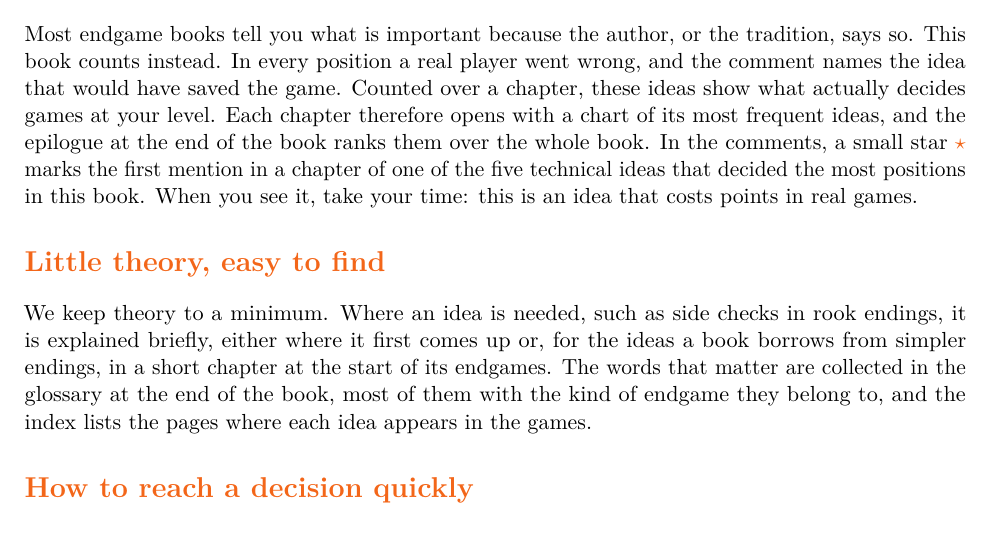
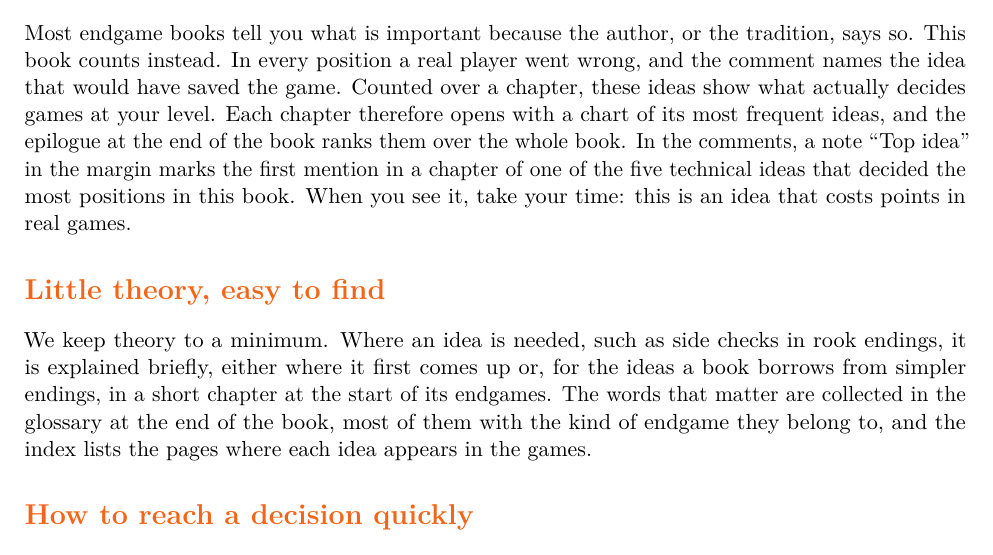
Before and after one commit to lumingpuchheim/endgame, a LaTeX book (book.tex, which reads endgame.sty, introduction.tex): part of page 5 of 11, cut so that both start at the same text. Compiled offline with pdfLaTeX.

Commit message:
Top ideas: a note 'Top idea' with the idea's name in the margin instead of a star
Co-Authored-By: Claude Opus 5.5 <noreply@anthropic.com>
Claude-Session: https://claude.ai/code/session_012XmvRxwuSAbQerMBU9mE5e

```diff
--- a/endgame.sty
+++ b/endgame.sty
@@ -7,7 +7,8 @@
 \RequirePackage{microtype}
 \RequirePackage{xcolor}
 \RequirePackage{geometry}
-\geometry{top=3cm, bottom=2.5cm, inner=2.2cm, outer=2.2cm, headsep=10pt, headheight=14pt, footskip=1.4cm}
+\geometry{top=3cm, bottom=2.5cm, inner=2.2cm, outer=2.2cm, headsep=10pt, headheight=14pt, footskip=1.4cm,
+  marginparwidth=1.8cm, marginparsep=2mm}
 \RequirePackage{booktabs}
 \RequirePackage{array}
 \RequirePackage{tikz}
@@ -212,9 +213,10 @@
 \newcommand{\indexonly}[1]{\eg@index{#1}}
 
 % \egtopidea{Rook!Cut-off} (in chapters/top-ideas*.tex, from make_book): one of the technical ideas
-% that decided the most positions of this book. Its first \index in a chapter's comments gets a star.
+% that decided the most positions of this book, with its name. Its first \index in a chapter's comments
+% gets a note in the margin: "Top idea" and the name.
 % Not in the library sections (\libunit) and not for \indexonly.
-\newcommand{\egtopidea}[1]{\expandafter\def\csname eg@top@\detokenize{#1}\endcsname{}}
+\newcommand{\egtopidea}[2]{\expandafter\def\csname eg@top@\detokenize{#1}\endcsname{#2}}
 \AtBeginDocument{\let\eg@index\index
   \renewcommand{\index}[1]{\eg@index{#1}\eg@star{#1}}}
 \newcommand{\eg@star}[1]{%
@@ -222,7 +224,8 @@
   \expandafter\ifx\csname eg@top@\detokenize{#1}\endcsname\relax\else
     \expandafter\ifx\csname eg@starred@\thechapter @\detokenize{#1}\endcsname\relax
       \expandafter\gdef\csname eg@starred@\thechapter @\detokenize{#1}\endcsname{}%
-      \textcolor{ocre}{$^\star$}%
+      \marginpar{\raggedright\scriptsize\color{ocre}\textbf{Top idea}\\
+        \csname eg@top@\detokenize{#1}\endcsname}%
     \fi
   \fi\fi}
 
--- a/introduction.tex
+++ b/introduction.tex
@@ -51,10 +51,10 @@ Most endgame books tell you what is important because the author, or the traditi
 book counts instead. In every position a real player went wrong, and the comment names the idea
 that would have saved the game. Counted over a chapter, these ideas show what actually decides games
 at your level. Each chapter therefore opens with a chart of its most frequent ideas, and the epilogue
-at the end of the book ranks them over the whole book. In the comments, a small star
-\textcolor{ocre}{$\star$} marks the first mention in a chapter of one of the five technical ideas that
-decided the most positions in this book. When you see it, take your time: this is an idea that costs
-points in real games.
+at the end of the book ranks them over the whole book. In the comments, a note ``Top idea'' in the
+margin marks the first mention in a chapter of one of the five technical ideas that decided the most
+positions in this book. When you see it, take your time: this is an idea that costs points in real
+games.
 
 \section*{Little theory, easy to find}
 We keep theory to a minimum. Where an idea is needed, such as side checks in rook endings, it is
```
Also changed, not shown: 2 other files.
